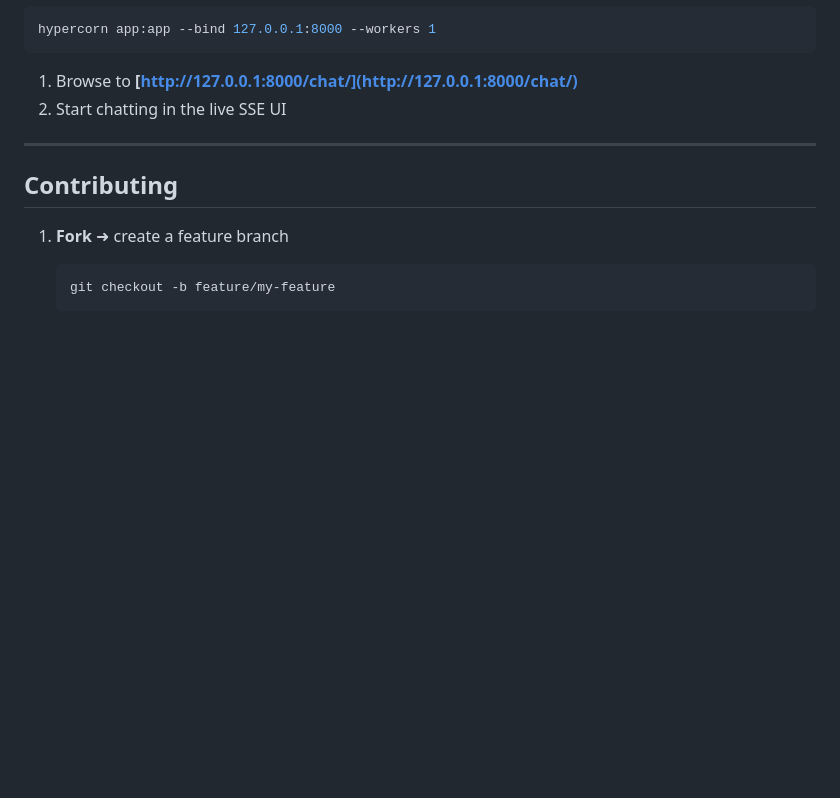
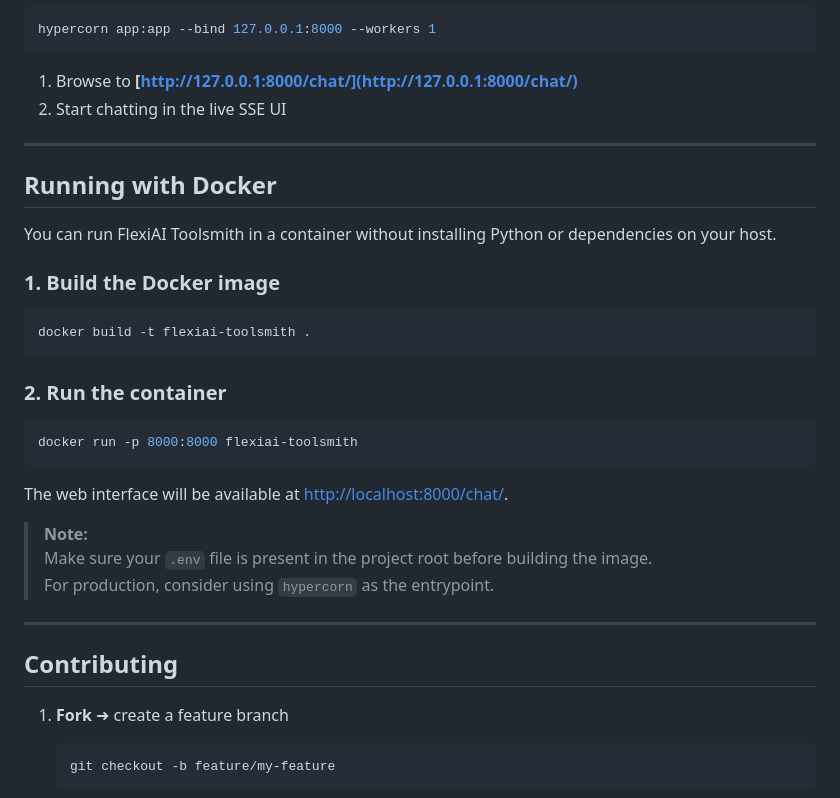
Before and after one commit to SavinRazvan/flexiai-toolsmith, a Markdown page: README.md, the part around the change. Rendered like a GitHub page; blank space fills up the shorter version.

Commit message:
Add Docker instructions to README for containerized deployment

````diff
--- a/README.md
+++ b/README.md
@@ -195,6 +195,30 @@ hypercorn app:app --bind 127.0.0.1:8000 --workers 1
 
 ---
 
+## Running with Docker
+
+You can run FlexiAI Toolsmith in a container without installing Python or dependencies on your host.
+
+### 1. Build the Docker image
+
+```bash
+docker build -t flexiai-toolsmith .
+```
+
+### 2. Run the container
+
+```bash
+docker run -p 8000:8000 flexiai-toolsmith
+```
+
+The web interface will be available at [http://localhost:8000/chat/](http://localhost:8000/chat/).
+
+> **Note:**
+> Make sure your `.env` file is present in the project root before building the image.
+> For production, consider using `hypercorn` as the entrypoint.
+
+---
+
 ## Contributing
 
 1. **Fork** ➜ create a feature branch
````
